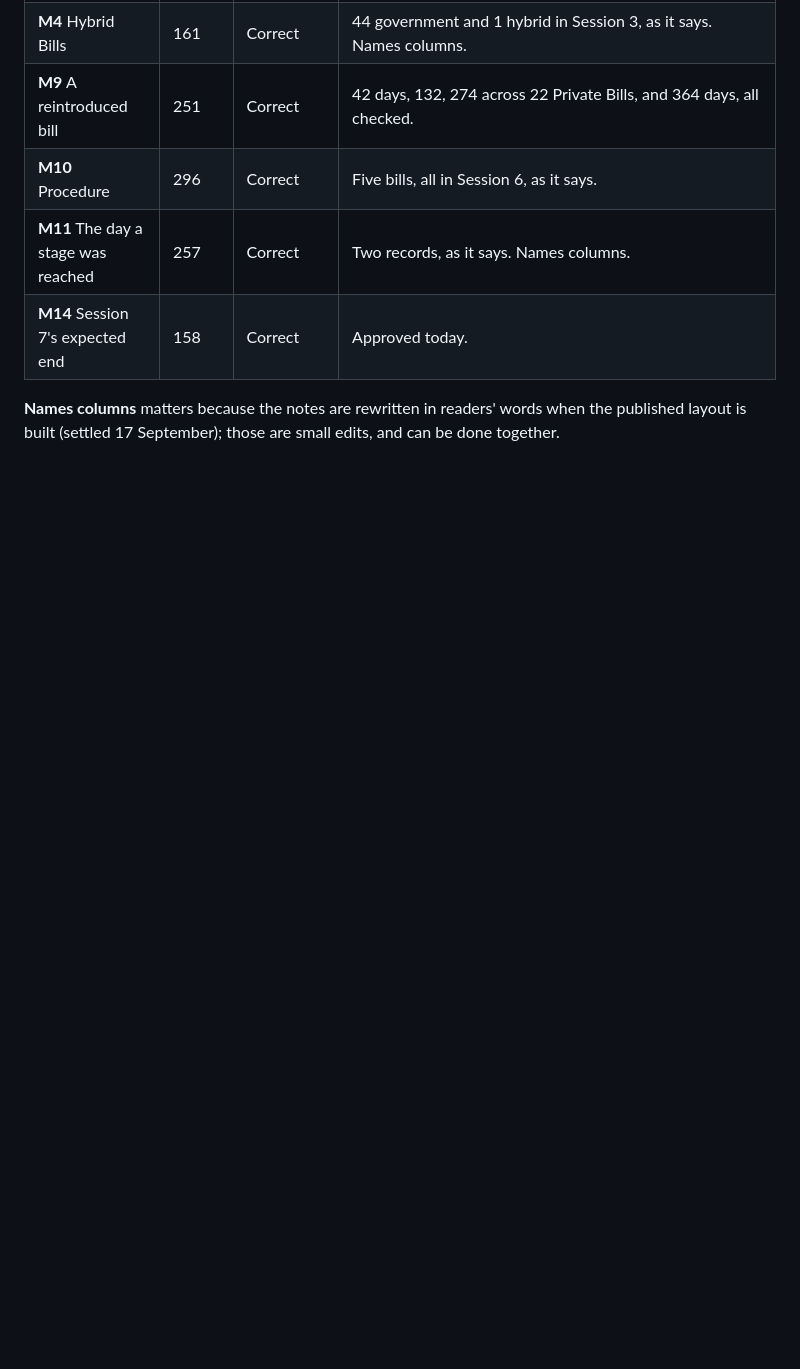
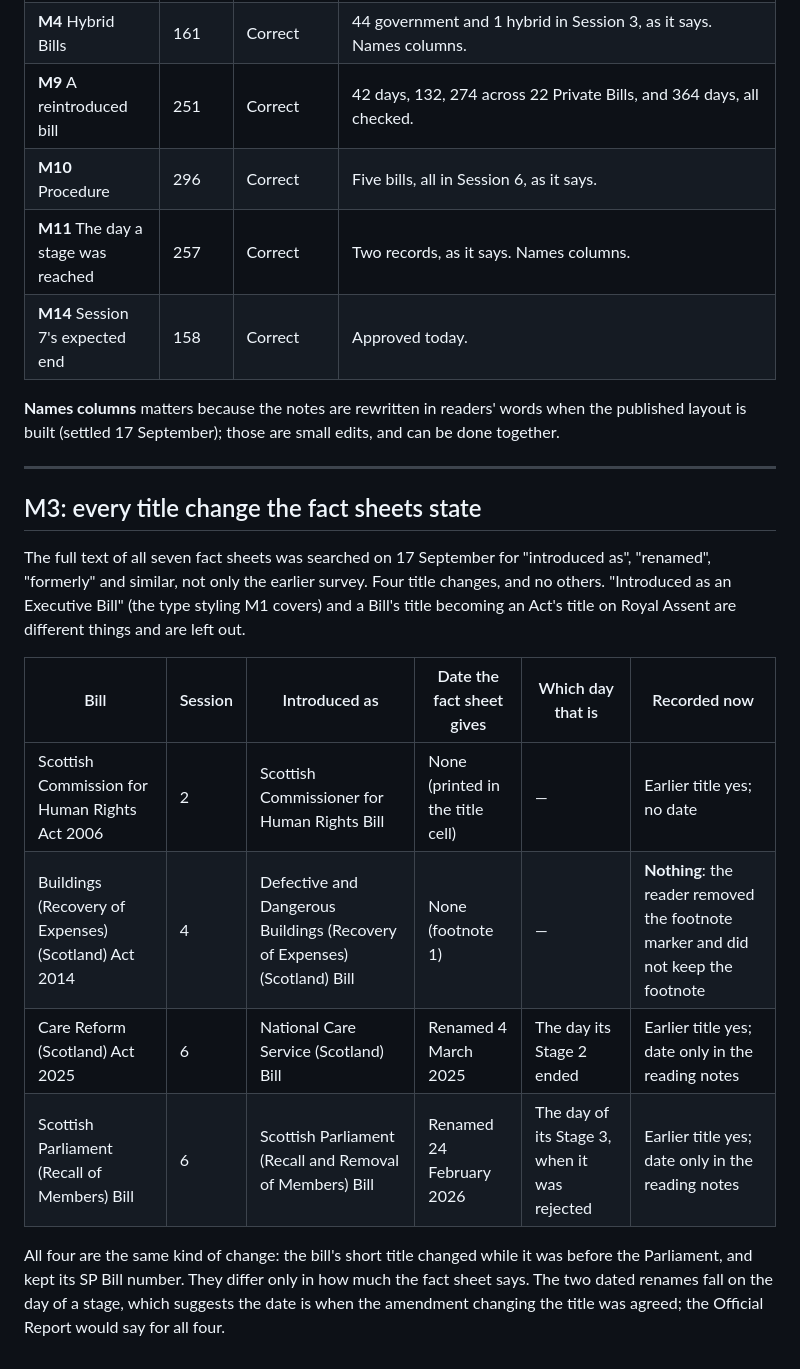
Before and after one commit to comparative-legislative-data/legislativedata, a Markdown page: docs/PHASE-2-NOTES.md, the part around the change. Drawn GitHub-style; blank space fills up the shorter version.

Commit message:
M3: every title change the seven fact sheets state, searched in full: four, one not recorded at all
Co-Authored-By: Claude Opus 5 (1M context) <noreply@anthropic.com>

```diff
--- a/docs/PHASE-2-NOTES.md
+++ b/docs/PHASE-2-NOTES.md
@@ -143,3 +143,26 @@ not how we got there) and against the database. Word counts are today's.
 **Names columns** matters because the notes are rewritten in readers' words when
 the published layout is built (settled 17 September); those are small edits,
 and can be done together.
+
+---
+
+## M3: every title change the fact sheets state
+
+The full text of all seven fact sheets was searched on 17 September for
+"introduced as", "renamed", "formerly" and similar, not only the earlier survey.
+Four title changes, and no others. "Introduced as an Executive Bill" (the type
+styling M1 covers) and a Bill's title becoming an Act's title on Royal Assent
+are different things and are left out.
+
+| Bill | Session | Introduced as | Date the fact sheet gives | Which day that is | Recorded now |
+|---|---|---|---|---|---|
+| Scottish Commission for Human Rights Act 2006 | 2 | Scottish Commissioner for Human Rights Bill | None (printed in the title cell) | — | Earlier title yes; no date |
+| Buildings (Recovery of Expenses) (Scotland) Act 2014 | 4 | Defective and Dangerous Buildings (Recovery of Expenses) (Scotland) Bill | None (footnote 1) | — | **Nothing**: the reader removed the footnote marker and did not keep the footnote |
+| Care Reform (Scotland) Act 2025 | 6 | National Care Service (Scotland) Bill | Renamed 4 March 2025 | The day its Stage 2 ended | Earlier title yes; date only in the reading notes |
+| Scottish Parliament (Recall of Members) Bill | 6 | Scottish Parliament (Recall and Removal of Members) Bill | Renamed 24 February 2026 | The day of its Stage 3, when it was rejected | Earlier title yes; date only in the reading notes |
+
+All four are the same kind of change: the bill's short title changed while it
+was before the Parliament, and kept its SP Bill number. They differ only in how
+much the fact sheet says. The two dated renames fall on the day of a stage, which
+suggests the date is when the amendment changing the title was agreed; the
+Official Report would say for all four.
```
